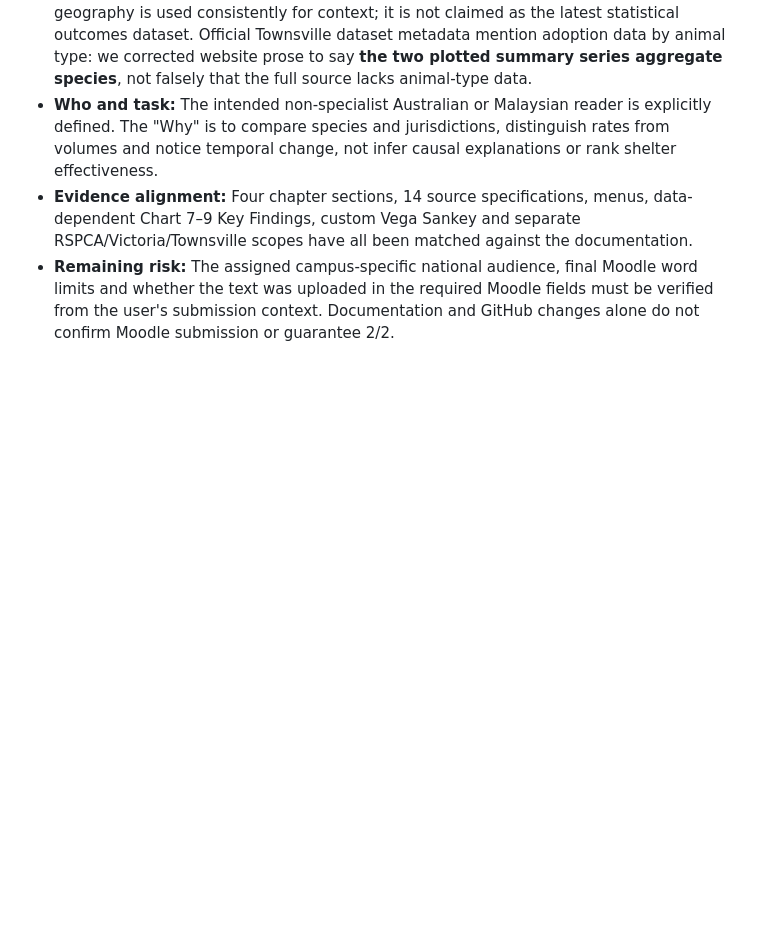
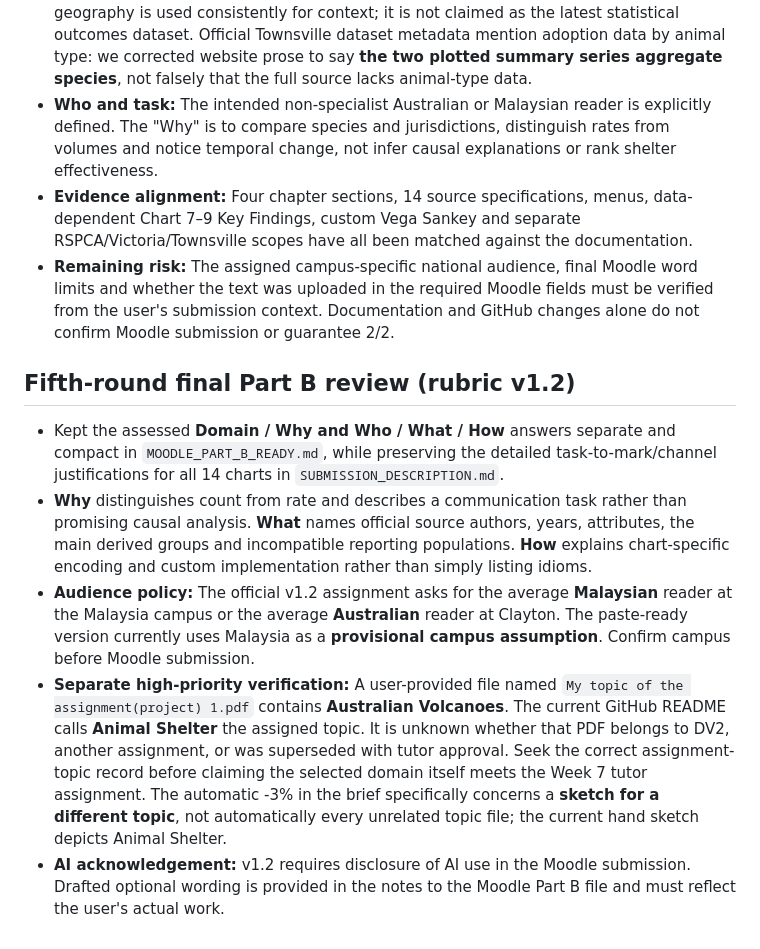
Before and after one commit to vinceyuchen/animal-shelter-dv2, a Markdown page: design/RUBRIC_HD_AUDIT.md, the part around the change. Rendered like a GitHub page; blank space fills up the shorter version.

```diff
--- a/design/RUBRIC_HD_AUDIT.md
+++ b/design/RUBRIC_HD_AUDIT.md
@@ -129,3 +129,11 @@
 - **Who and task:** The intended non-specialist Australian or Malaysian reader is explicitly defined. The "Why" is to compare species and jurisdictions, distinguish rates from volumes and notice temporal change, not infer causal explanations or rank shelter effectiveness.
 - **Evidence alignment:** Four chapter sections, 14 source specifications, menus, data-dependent Chart 7–9 Key Findings, custom Vega Sankey and separate RSPCA/Victoria/Townsville scopes have all been matched against the documentation.
 - **Remaining risk:** The assigned campus-specific national audience, final Moodle word limits and whether the text was uploaded in the required Moodle fields must be verified from the user's submission context. Documentation and GitHub changes alone do not confirm Moodle submission or guarantee 2/2.
+
+## Fifth-round final Part B review (rubric v1.2)
+
+- Kept the assessed **Domain / Why and Who / What / How** answers separate and compact in `MOODLE_PART_B_READY.md`, while preserving the detailed task-to-mark/channel justifications for all 14 charts in `SUBMISSION_DESCRIPTION.md`.
+- **Why** distinguishes count from rate and describes a communication task rather than promising causal analysis. **What** names official source authors, years, attributes, the main derived groups and incompatible reporting populations. **How** explains chart-specific encoding and custom implementation rather than simply listing idioms.
+- **Audience policy:** The official v1.2 assignment asks for the average **Malaysian** reader at the Malaysia campus or the average **Australian** reader at Clayton. The paste-ready version currently uses Malaysia as a **provisional campus assumption**. Confirm campus before Moodle submission.
+- **Separate high-priority verification:** A user-provided file named `My topic of the assignment(project) 1.pdf` contains **Australian Volcanoes**. The current GitHub README calls **Animal Shelter** the assigned topic. It is unknown whether that PDF belongs to DV2, another assignment, or was superseded with tutor approval. Seek the correct assignment-topic record before claiming the selected domain itself meets the Week 7 tutor assignment. The automatic -3% in the brief specifically concerns a **sketch for a different topic**, not automatically every unrelated topic file; the current hand sketch depicts Animal Shelter.
+- **AI acknowledgement:** v1.2 requires disclosure of AI use in the Moodle submission. Drafted optional wording is provided in the notes to the Moodle Part B file and must reflect the user's actual work.
```
Also changed, not shown: README.md (+1 -1 lines), SUBMISSION_DESCRIPTION.md (+1 -1 lines).
